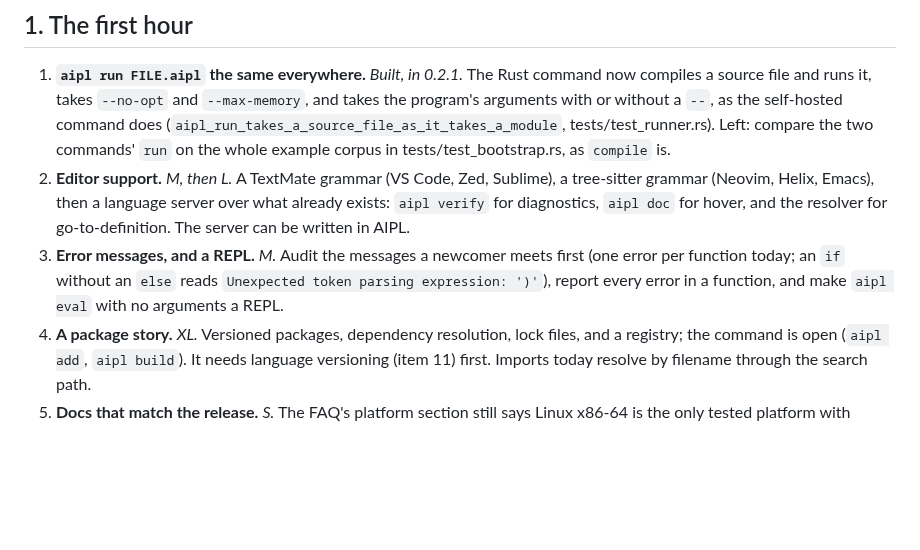
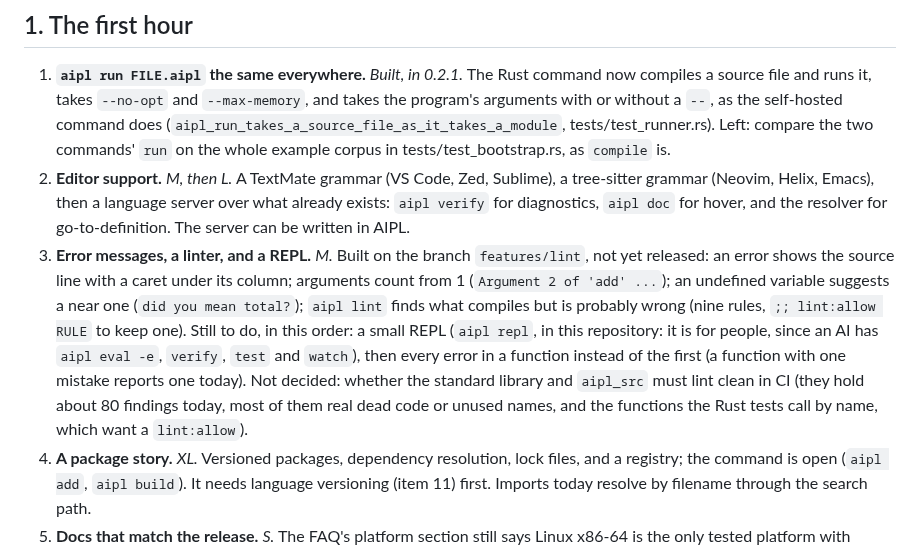
Before and after one commit to mwarpinski/AIPL, a Markdown page: ROADMAP.md, the part around the change. Rendered like a GitHub page; blank space fills up the shorter version.

Commit message:
ROADMAP: error messages and lint are built on features/lint; the REPL is for people
Co-Authored-By: Claude Sonnet 5.5 <noreply@anthropic.com>

```diff
--- a/ROADMAP.md
+++ b/ROADMAP.md
@@ -31,9 +31,14 @@ by how soon a newcomer meets each item. Sizes are rough: **S** days, **M** a wee
 2. **Editor support.** *M, then L.* A TextMate grammar (VS Code, Zed, Sublime), a tree-sitter grammar (Neovim, Helix, Emacs),
    then a language server over what already exists: `aipl verify` for diagnostics, `aipl doc` for hover, and the resolver
    for go-to-definition. The server can be written in AIPL.
-3. **Error messages, and a REPL.** *M.* Audit the messages a newcomer meets first (one error per function today; an `if`
-   without an `else` reads `Unexpected token parsing expression: ')'`), report every error in a function, and make
-   `aipl eval` with no arguments a REPL.
+3. **Error messages, a linter, and a REPL.** *M.* Built on the branch `features/lint`, not yet released: an error shows
+   the source line with a caret under its column; arguments count from 1 (`Argument 2 of 'add' ...`); an undefined
+   variable suggests a near one (`did you mean total?`); `aipl lint` finds what compiles but is probably wrong (nine rules,
+   `;; lint:allow RULE` to keep one). Still to do, in this order: a small REPL (`aipl repl`, in this repository: it is for
+   people, since an AI has `aipl eval -e`, `verify`, `test` and `watch`), then every error in a function instead of the
+   first (a function with one mistake reports one today). Not decided: whether the standard library and `aipl_src`
+   must lint clean in CI (they hold about 80 findings today, most of them real dead code or unused names, and the
+   functions the Rust tests call by name, which want a `lint:allow`).
 4. **A package story.** *XL.* Versioned packages, dependency resolution, lock files, and a registry; the command is open
    (`aipl add`, `aipl build`). It needs language versioning (item 11) first. Imports today resolve by filename through the
    search path.
```
